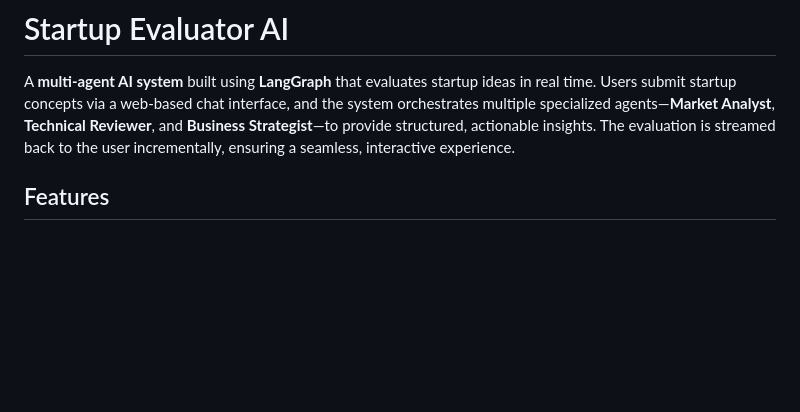
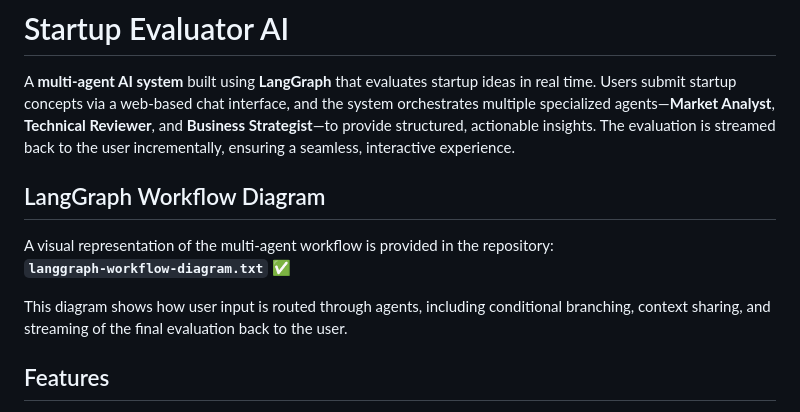
Before and after one commit to shivam-som/startup-evaluator-ai, a Markdown page: README.md, the part around the change. Drawn GitHub-style; blank space fills up the shorter version.

```diff
--- a/README.md
+++ b/README.md
@@ -1,6 +1,14 @@
 # Startup Evaluator AI
 
 A **multi-agent AI system** built using **LangGraph** that evaluates startup ideas in real time. Users submit startup concepts via a web-based chat interface, and the system orchestrates multiple specialized agents—**Market Analyst**, **Technical Reviewer**, and **Business Strategist**—to provide structured, actionable insights. The evaluation is streamed back to the user incrementally, ensuring a seamless, interactive experience.
+
+
+## LangGraph Workflow Diagram
+
+A visual representation of the multi-agent workflow is provided in the repository:
+**`langgraph-workflow-diagram.txt`** ✅
+
+This diagram shows how user input is routed through agents, including conditional branching, context sharing, and streaming of the final evaluation back to the user.
 
 
 ## Features
```
